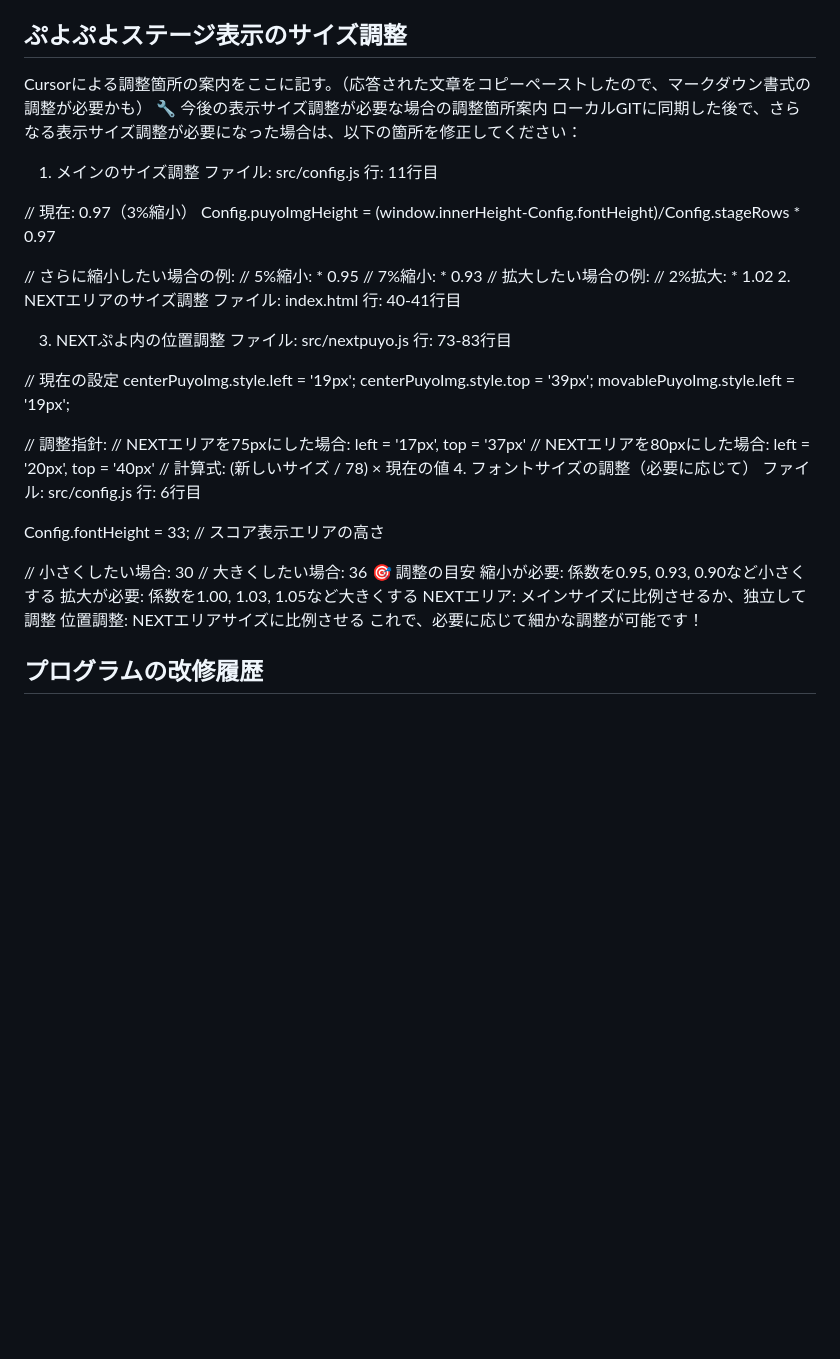
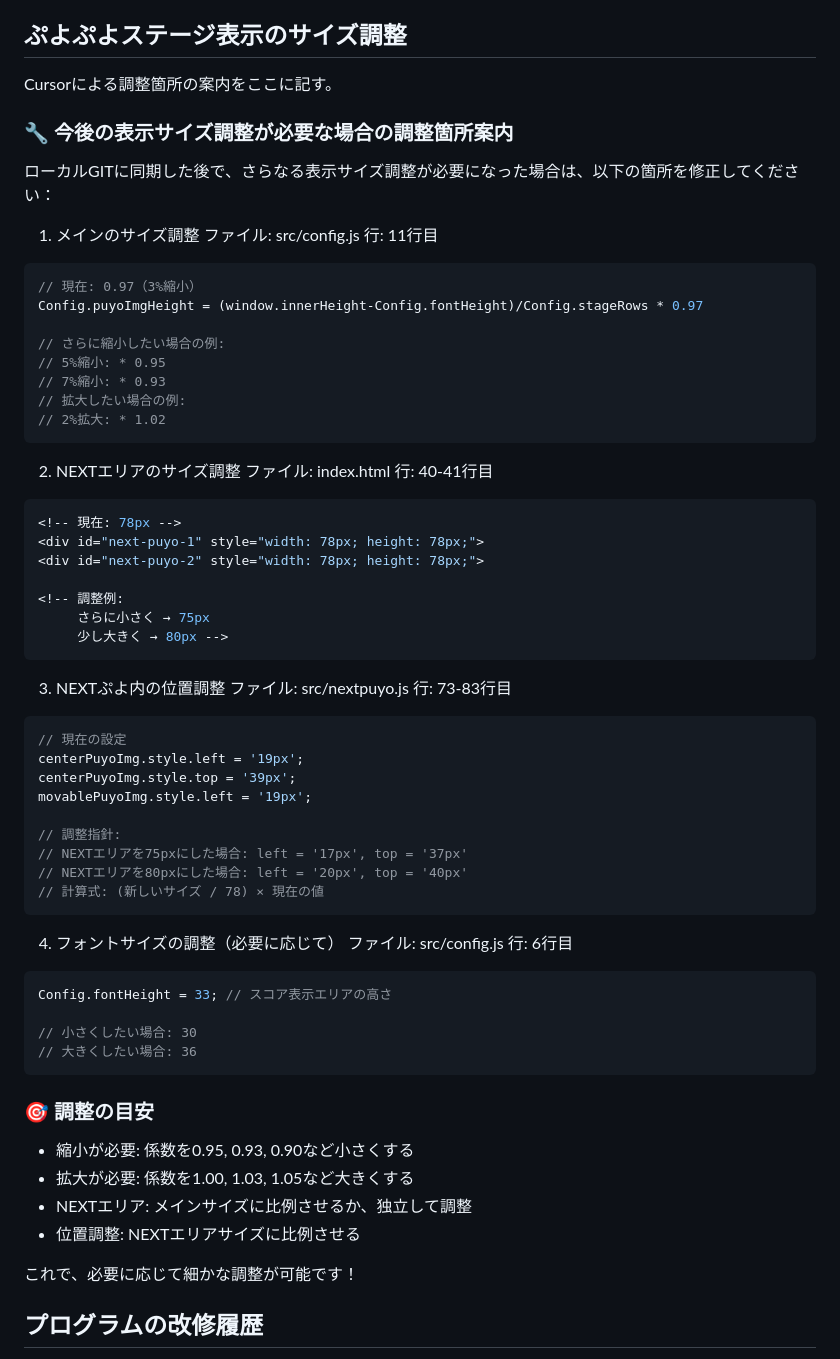
Before and after one commit to RaigingHearts/puyopuyo-programing, a Markdown page: README.md, the part around the change. GitHub-like rendering; blank space fills up the shorter version.

Commit message:
README: ぷよぷよステージ表示のサイズ調整（マークダウン書式調整）
Cursorの応答文章をコピーペーストしたので書式が調整されていなかった当該見出し項目を修正した。

````diff
--- a/README.md
+++ b/README.md
@@ -17,13 +17,13 @@ Monaca Education
 * コードの変更、追加、削除などの操作は、手を加えた部分が明確になるようにコメント処理をする。
 
 ## ぷよぷよステージ表示のサイズ調整
-Cursorによる調整箇所の案内をここに記す。（応答された文章をコピーペーストしたので、マークダウン書式の調整が必要かも）
-🔧 今後の表示サイズ調整が必要な場合の調整箇所案内
+Cursorによる調整箇所の案内をここに記す。
+### 🔧 今後の表示サイズ調整が必要な場合の調整箇所案内
 ローカルGITに同期した後で、さらなる表示サイズ調整が必要になった場合は、以下の箇所を修正してください：
 
 1. メインのサイズ調整
 ファイル: src/config.js 行: 11行目
-
+```js
 // 現在: 0.97（3%縮小）
 Config.puyoImgHeight = (window.innerHeight-Config.fontHeight)/Config.stageRows * 0.97
 
@@ -32,9 +32,10 @@ Config.puyoImgHeight = (window.innerHeight-Config.fontHeight)/Config.stageRows *
 // 7%縮小: * 0.93
 // 拡大したい場合の例:
 // 2%拡大: * 1.02
+```
 2. NEXTエリアのサイズ調整
 ファイル: index.html 行: 40-41行目
-
+```js
 <!-- 現在: 78px -->
 <div id="next-puyo-1" style="width: 78px; height: 78px;">
 <div id="next-puyo-2" style="width: 78px; height: 78px;">
@@ -42,9 +43,10 @@ Config.puyoImgHeight = (window.innerHeight-Config.fontHeight)/Config.stageRows *
 <!-- 調整例:
      さらに小さく → 75px
      少し大きく → 80px -->
+```
 3. NEXTぷよ内の位置調整
 ファイル: src/nextpuyo.js 行: 73-83行目
-
+```js
 // 現在の設定
 centerPuyoImg.style.left = '19px';
 centerPuyoImg.style.top = '39px';
@@ -54,18 +56,22 @@ movablePuyoImg.style.left = '19px';
 // NEXTエリアを75pxにした場合: left = '17px', top = '37px'
 // NEXTエリアを80pxにした場合: left = '20px', top = '40px'
 // 計算式: (新しいサイズ / 78) × 現在の値
+```
 4. フォントサイズの調整（必要に応じて）
 ファイル: src/config.js 行: 6行目
-
+```js
 Config.fontHeight = 33; // スコア表示エリアの高さ
 
 // 小さくしたい場合: 30
 // 大きくしたい場合: 36
-🎯 調整の目安
-縮小が必要: 係数を0.95, 0.93, 0.90など小さくする
-拡大が必要: 係数を1.00, 1.03, 1.05など大きくする
-NEXTエリア: メインサイズに比例させるか、独立して調整
-位置調整: NEXTエリアサイズに比例させる
+```
+### 🎯 調整の目安
+* 縮小が必要: 係数を0.95, 0.93, 0.90など小さくする
+* 拡大が必要: 係数を1.00, 1.03, 1.05など大きくする
+* NEXTエリア: メインサイズに比例させるか、独立して調整
+* 位置調整: NEXTエリアサイズに比例させる
+
+
 これで、必要に応じて細かな調整が可能です！
 
 ## プログラムの改修履歴
````
